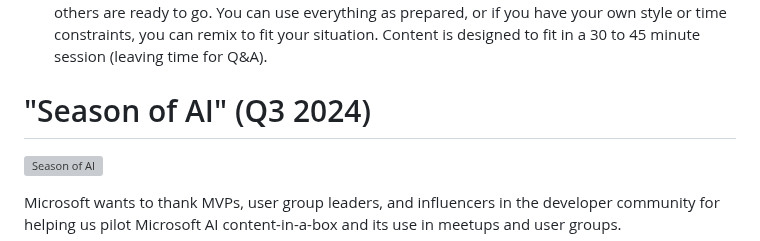
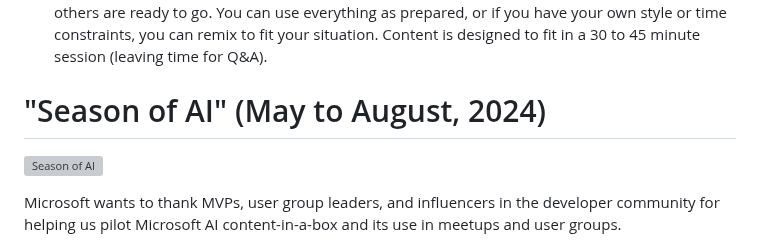
Before and after one commit to microsoft/community-content, a Markdown page: README.md, the part around the change. Drawn GitHub-style; grey boxes are pictures that could not be loaded.

Commit message:
Updating Season of AI headline

```diff
--- a/README.md
+++ b/README.md
@@ -7,7 +7,7 @@
 - **WHEN**: Content in this repo will be updated quarterly. 📆 Check back often for new content-in-a-box resources. Old topics will be archived and new topics will be added so there's always something fresh to share with your community.
 - **HOW**: Simply clone or fork this repo and practice the content. 🗣️ Most content-in-a-box sessions include slides, supporting sample code (which may be linked in an external repository), and additional guidance for delivering the talk (sometimes including a video of the session being delivered so you can see an example in action). Some slides may need updates (like your bio); others are ready to go. You can use everything as prepared, or if you have your own style or time constraints, you can remix to fit your situation. Content is designed to fit in a 30 to 45 minute session (leaving time for Q&A).
 
-# "Season of AI" (Q3 2024)
+# "Season of AI" (May to August, 2024)
 <!-- Add link to registration form -->
 [![Season of AI](assets/season-of-ai-banner-v1.png)](https://aka.ms/registerSeasonofAI)
 
```
